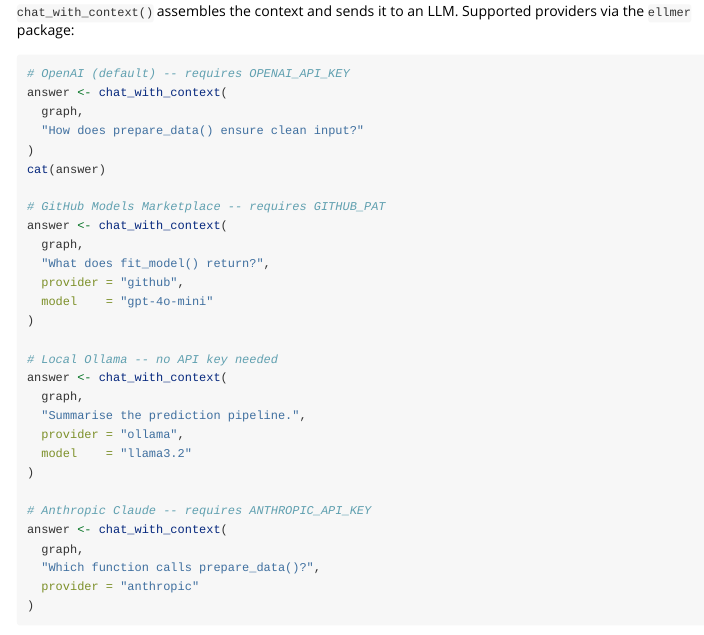
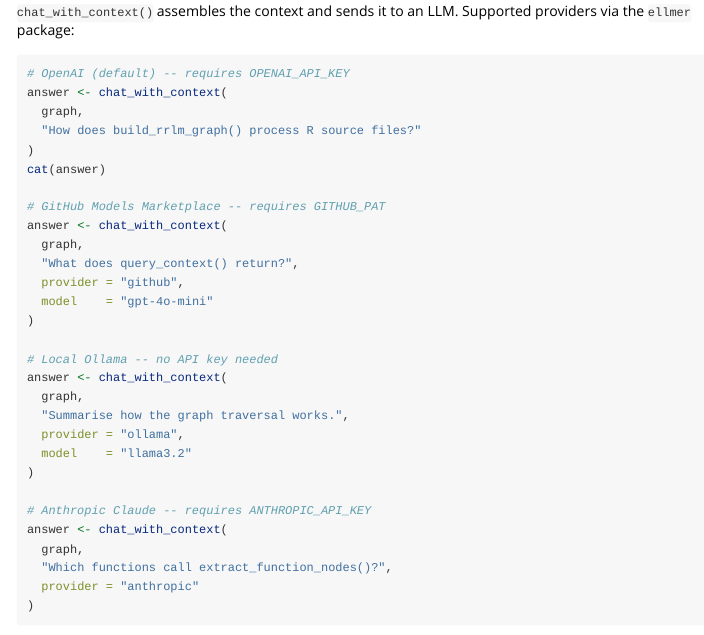
Before and after one commit to davidrsch/rrlmgraph, an R Markdown document (vignettes/getting-started.Rmd): the page in a window 1100 px wide, from 1860 px down. Rendered offline with R 4.5, knitr and Pandoc, with nearby package versions; some code elsewhere in the file could not run offline.

Commit message:
fix(vignette): update eval=FALSE chat examples to reference rrlmgraph functions

````diff
--- a/vignettes/getting-started.Rmd
+++ b/vignettes/getting-started.Rmd
@@ -162,14 +162,14 @@ Supported providers via the `ellmer` package:
 # OpenAI (default) -- requires OPENAI_API_KEY
 answer <- chat_with_context(
   graph,
-  "How does prepare_data() ensure clean input?"
+  "How does build_rrlm_graph() process R source files?"
 )
 cat(answer)
 
 # GitHub Models Marketplace -- requires GITHUB_PAT
 answer <- chat_with_context(
   graph,
-  "What does fit_model() return?",
+  "What does query_context() return?",
   provider = "github",
   model    = "gpt-4o-mini"
 )
@@ -177,7 +177,7 @@ answer <- chat_with_context(
 # Local Ollama -- no API key needed
 answer <- chat_with_context(
   graph,
-  "Summarise the prediction pipeline.",
+  "Summarise how the graph traversal works.",
   provider = "ollama",
   model    = "llama3.2"
 )
@@ -185,7 +185,7 @@ answer <- chat_with_context(
 # Anthropic Claude -- requires ANTHROPIC_API_KEY
 answer <- chat_with_context(
   graph,
-  "Which function calls prepare_data()?",
+  "Which functions call extract_function_nodes()?",
   provider = "anthropic"
 )
 ```
````
